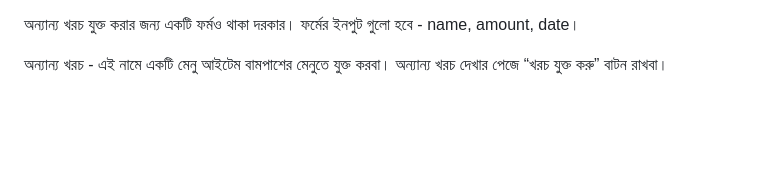
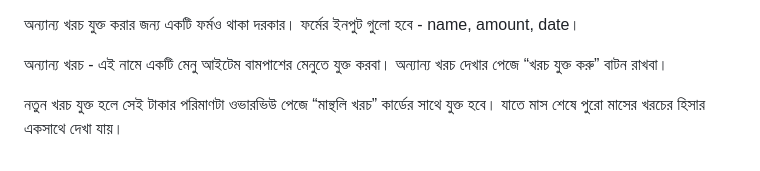
Before and after one commit to rakeebhasan09/Madrasah-Management-Web-Application, a Markdown page: project-idea.md, the part around the change. Rendered like a GitHub page; blank space fills up the shorter version.

Commit message:
New feature added. Now admin can add daily expences.

```diff
--- a/project-idea.md
+++ b/project-idea.md
@@ -58,3 +58,5 @@ overview পেজ এ শিক্ষকের অংশ আপডেট হচ
 অন্যান্য খরচ যুক্ত করার জন্য একটি ফর্মও থাকা দরকার। ফর্মের ইনপুট গুলো হবে - name, amount, date।
 
 অন্যান্য খরচ - এই নামে একটি মেনু আইটেম বামপাশের মেনুতে যুক্ত করবা। অন্যান্য খরচ দেখার পেজে “খরচ যুক্ত করু” বাটন রাখবা।
+
+নতুন খরচ যুক্ত হলে সেই টাকার পরিমাণটা ওভারভিউ পেজে “মান্থলি খরচ” কার্ডের সাথে যুক্ত হবে। যাতে মাস শেষে পুরো মাসের খরচের হিসার একসাথে দেখা যায়।
```
